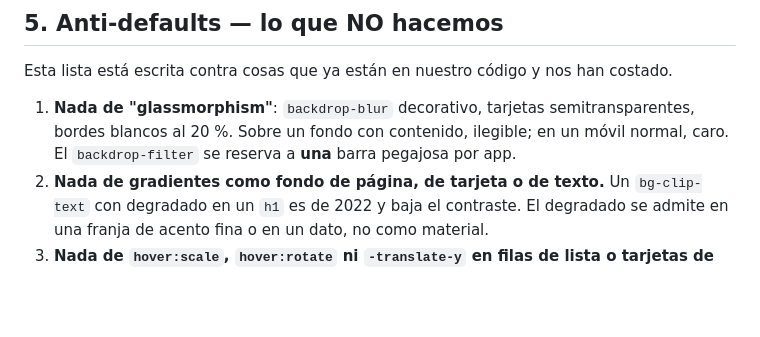
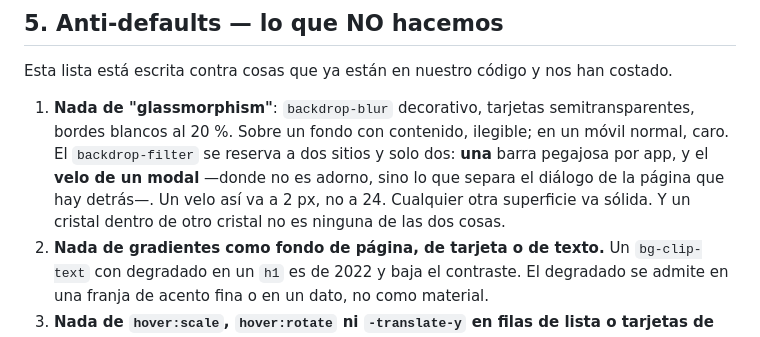
Before and after one commit to mcmespana/mcmshop, a Markdown page: design.md, the part around the change. Rendered like a GitHub page; blank space fills up the shorter version.

Commit message:
docs(diseño): §5.1 admite el velo de un modal, no solo la barra pegajosa
La regla decía que el `backdrop-filter` se reserva a una barra pegajosa por
app. Escrita así prohibía también el velo de un modal, que no es adorno sino
lo que separa el diálogo de la página que hay detrás — y eso salió al
aplicarla en MCM Bank, donde cuatro velos legítimos caían con la misma red que
el cristal decorativo.

Ahora la regla nombra los dos sitios y pone la medida (2 px, no 24), y añade
que un cristal dentro de otro cristal no es ninguno de los dos.

Bloque compartido: el mismo cambio va en los cuatro repos.

Co-Authored-By: Claude Opus 5 <noreply@anthropic.com>
Claude-Session: https://claude.ai/code/session_015jLoStwP75tY6t45cvXo9a

```diff
--- a/design.md
+++ b/design.md
@@ -359,7 +359,10 @@ Esta lista está escrita contra cosas que ya están en nuestro código y nos han
 
 1. **Nada de "glassmorphism"**: `backdrop-blur` decorativo, tarjetas semitransparentes,
    bordes blancos al 20 %. Sobre un fondo con contenido, ilegible; en un móvil normal, caro.
-   El `backdrop-filter` se reserva a **una** barra pegajosa por app.
+   El `backdrop-filter` se reserva a dos sitios y solo dos: **una** barra pegajosa por app,
+   y el **velo de un modal** —donde no es adorno, sino lo que separa el diálogo de la página
+   que hay detrás—. Un velo así va a 2 px, no a 24. Cualquier otra superficie va sólida.
+   Y un cristal dentro de otro cristal no es ninguna de las dos cosas.
 2. **Nada de gradientes como fondo de página, de tarjeta o de texto.** Un `bg-clip-text` con
    degradado en un `h1` es de 2022 y baja el contraste. El degradado se admite en una franja
    de acento fina o en un dato, no como material.
```
